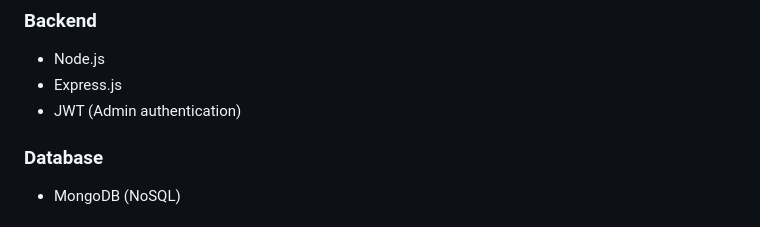
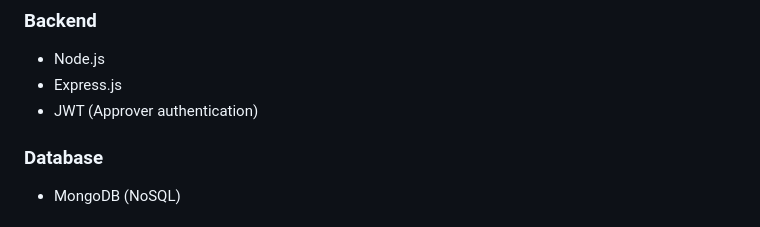
Before and after one commit to ragusrinivasan/hcl-credit-card-app, a Markdown page: README.md, the part around the change. GitHub-like rendering.

Commit message:
Update JWT authentication description in README

```diff
--- a/README.md
+++ b/README.md
@@ -34,7 +34,7 @@ Design and implement a Credit Card Application System where:
 ### Backend
 - Node.js
 - Express.js
-- JWT (Admin authentication)
+- JWT (Approver authentication)
 
 ### Database
 - MongoDB (NoSQL)
```
